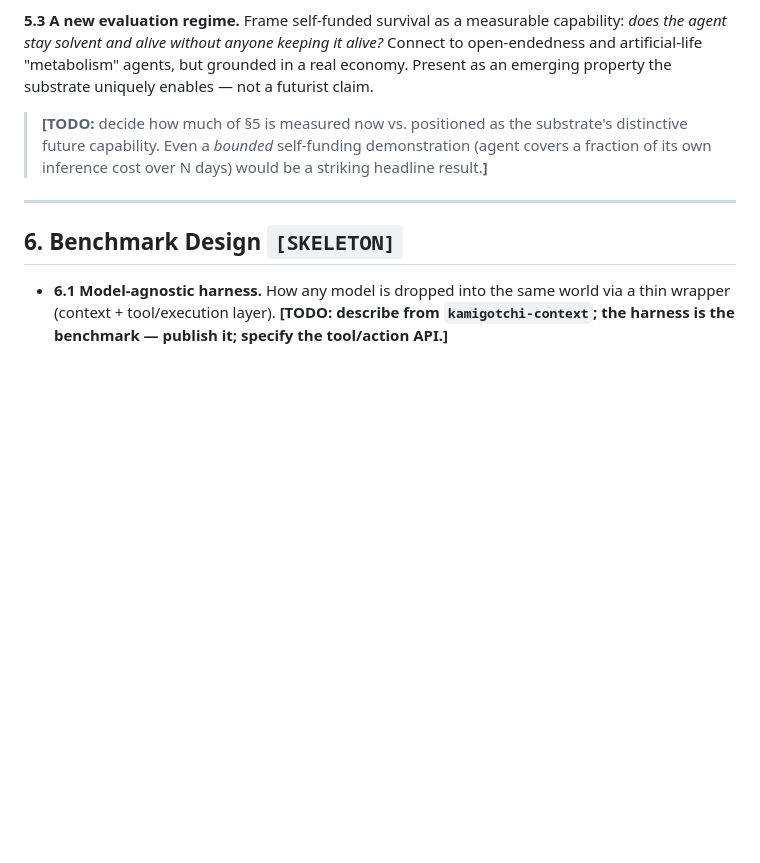
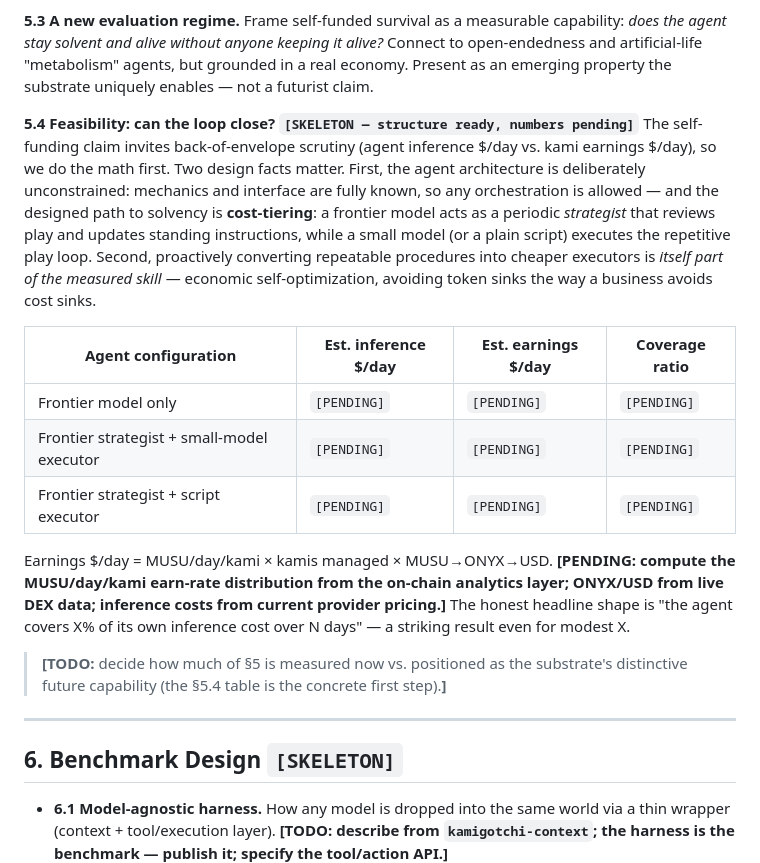
Before and after one commit to tokedo/KamiBench, a Markdown page: paper/paper.md, the part around the change. GitHub-like rendering; blank space fills up the shorter version.

Commit message:
review-fix(5): economic feasibility — cost-tiered meta-agent architecture + feasibility table (§5.4)
Co-Authored-By: Claude Fable 5 <noreply@anthropic.com>

```diff
--- a/paper/paper.md
+++ b/paper/paper.md
@@ -295,9 +295,31 @@ this must be precise in the paper.]**
 open-endedness and artificial-life "metabolism" agents, but grounded in a real economy.
 Present as an emerging property the substrate uniquely enables — not a futurist claim.
 
+**5.4 Feasibility: can the loop close?  `[SKELETON — structure ready, numbers pending]`**
+The self-funding claim invites back-of-envelope scrutiny (agent inference $/day vs. kami
+earnings $/day), so we do the math first. Two design facts matter. First, the agent
+architecture is deliberately unconstrained: mechanics and interface are fully known, so
+any orchestration is allowed — and the designed path to solvency is **cost-tiering**: a
+frontier model acts as a periodic *strategist* that reviews play and updates standing
+instructions, while a small model (or a plain script) executes the repetitive play
+loop. Second, proactively converting repeatable procedures into cheaper executors is
+*itself part of the measured skill* — economic self-optimization, avoiding token sinks
+the way a business avoids cost sinks.
+
+| Agent configuration | Est. inference $/day | Est. earnings $/day | Coverage ratio |
+|---|---|---|---|
+| Frontier model only | `[PENDING]` | `[PENDING]` | `[PENDING]` |
+| Frontier strategist + small-model executor | `[PENDING]` | `[PENDING]` | `[PENDING]` |
+| Frontier strategist + script executor | `[PENDING]` | `[PENDING]` | `[PENDING]` |
+
+Earnings $/day = MUSU/day/kami × kamis managed × MUSU→ONYX→USD. **[PENDING: compute the
+MUSU/day/kami earn-rate distribution from the on-chain analytics layer; ONYX/USD from
+live DEX data; inference costs from current provider pricing.]** The honest headline
+shape is "the agent covers X% of its own inference cost over N days" — a striking
+result even for modest X.
+
 > **[TODO:** decide how much of §5 is measured now vs. positioned as the substrate's
-> distinctive future capability. Even a *bounded* self-funding demonstration (agent covers
-> a fraction of its own inference cost over N days) would be a striking headline result.**]**
+> distinctive future capability (the §5.4 table is the concrete first step).**]**
 
 ---
 
```
